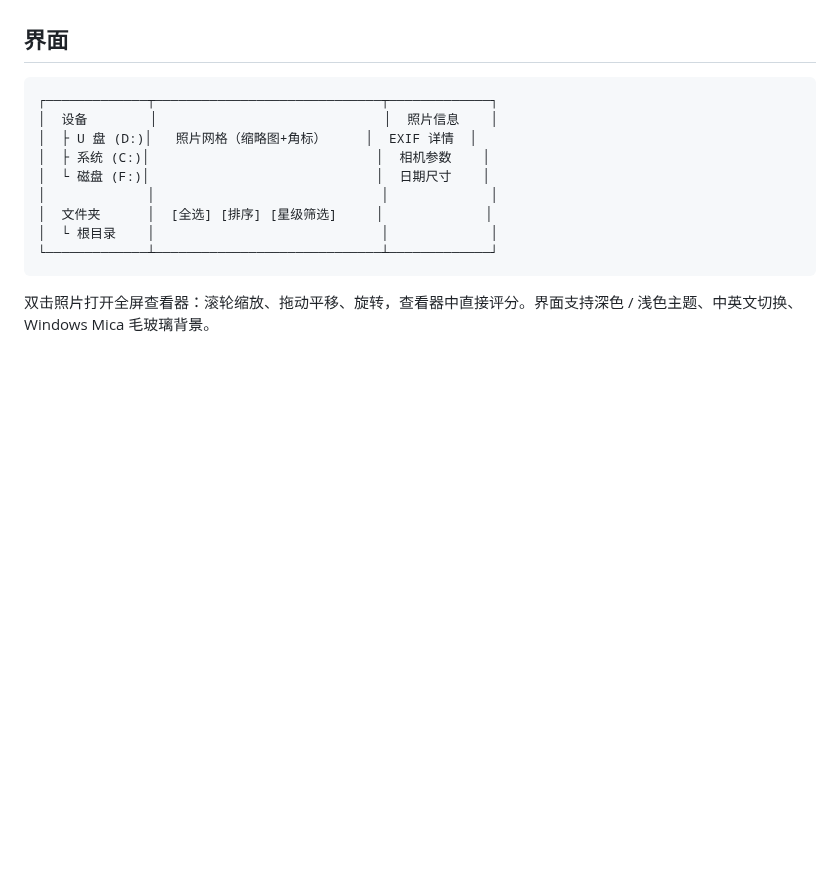
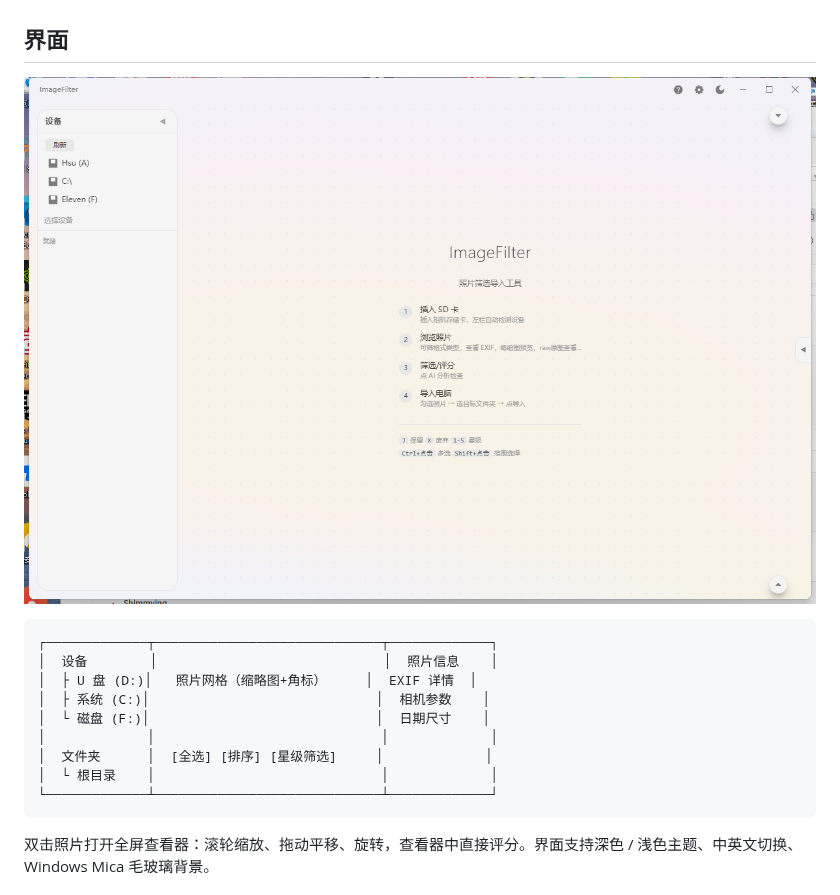
Before and after one commit to XUTENGXIANG/ImageFilter, a Markdown page: README.md, the part around the change. Drawn GitHub-style; pictures changed too: assets/screenshot.png (added); blank space fills up the shorter version.

Commit message:
docs: README 添加界面截图

````diff
--- a/README.md
+++ b/README.md
@@ -28,6 +28,8 @@
 - 所有处理在本地完成，照片不会上传到任何服务器
 
 ## 界面
+
+![ImageFilter 界面](assets/screenshot.png)
 
 ```
 ┌─────────────┬─────────────────────────────┬─────────────┐
````
